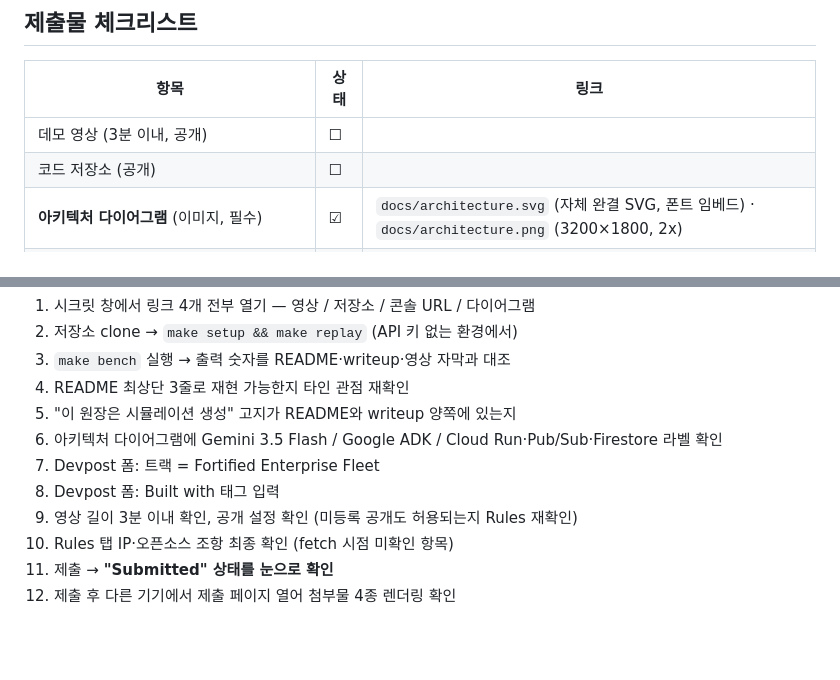
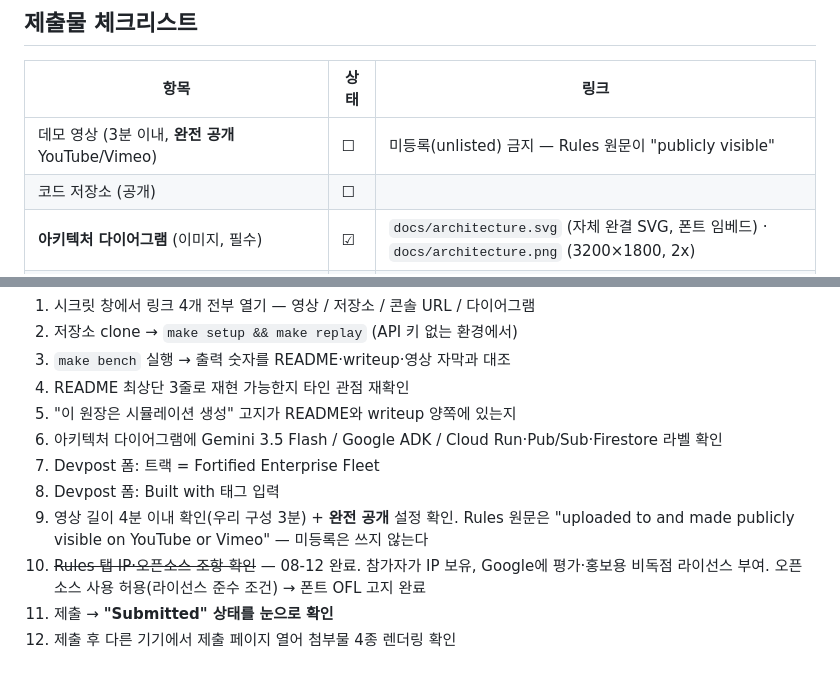
Before and after one commit to Kim-Hakseong/backstop, a Markdown page: SUBMISSION.md, 2 parts joined by grey strips. GitHub-like rendering; blank space fills up the shorter version.

```diff
--- a/SUBMISSION.md
+++ b/SUBMISSION.md
@@ -61,7 +61,7 @@ Agent Registry에 등록된 조직 내 여러 에이전트의 원장을 한 게
 
 | 항목 | 상태 | 링크 |
 |---|---|---|
-| 데모 영상 (3분 이내, 공개) | ☐ | |
+| 데모 영상 (3분 이내, **완전 공개** YouTube/Vimeo) | ☐ | 미등록(unlisted) 금지 — Rules 원문이 "publicly visible" |
 | 코드 저장소 (공개) | ☐ | |
 | **아키텍처 다이어그램** (이미지, 필수) | ☑ | `docs/architecture.svg` (자체 완결 SVG, 폰트 임베드) · `docs/architecture.png` (3200×1800, 2x) |
 | Write-up 5섹션 | ☐ | |
@@ -108,7 +108,7 @@ Agent Registry에 등록된 조직 내 여러 에이전트의 원장을 한 게
 6. 아키텍처 다이어그램에 Gemini 3.5 Flash / Google ADK / Cloud Run·Pub/Sub·Firestore 라벨 확인
 7. Devpost 폼: 트랙 = Fortified Enterprise Fleet
 8. Devpost 폼: Built with 태그 입력
-9. 영상 길이 3분 이내 확인, 공개 설정 확인 (미등록 공개도 허용되는지 Rules 재확인)
-10. Rules 탭 IP·오픈소스 조항 최종 확인 (fetch 시점 미확인 항목)
+9. 영상 길이 4분 이내 확인(우리 구성 3분) + **완전 공개** 설정 확인. Rules 원문은 "uploaded to and made publicly visible on YouTube or Vimeo" — 미등록은 쓰지 않는다
+10. ~~Rules 탭 IP·오픈소스 조항 확인~~ — 08-12 완료. 참가자가 IP 보유, Google에 평가·홍보용 비독점 라이선스 부여. 오픈소스 사용 허용(라이선스 준수 조건) → 폰트 OFL 고지 완료
 11. 제출 → **"Submitted" 상태를 눈으로 확인**
 12. 제출 후 다른 기기에서 제출 페이지 열어 첨부물 4종 렌더링 확인
```
Also changed, not shown: LOG.md (+13 -6 lines).
